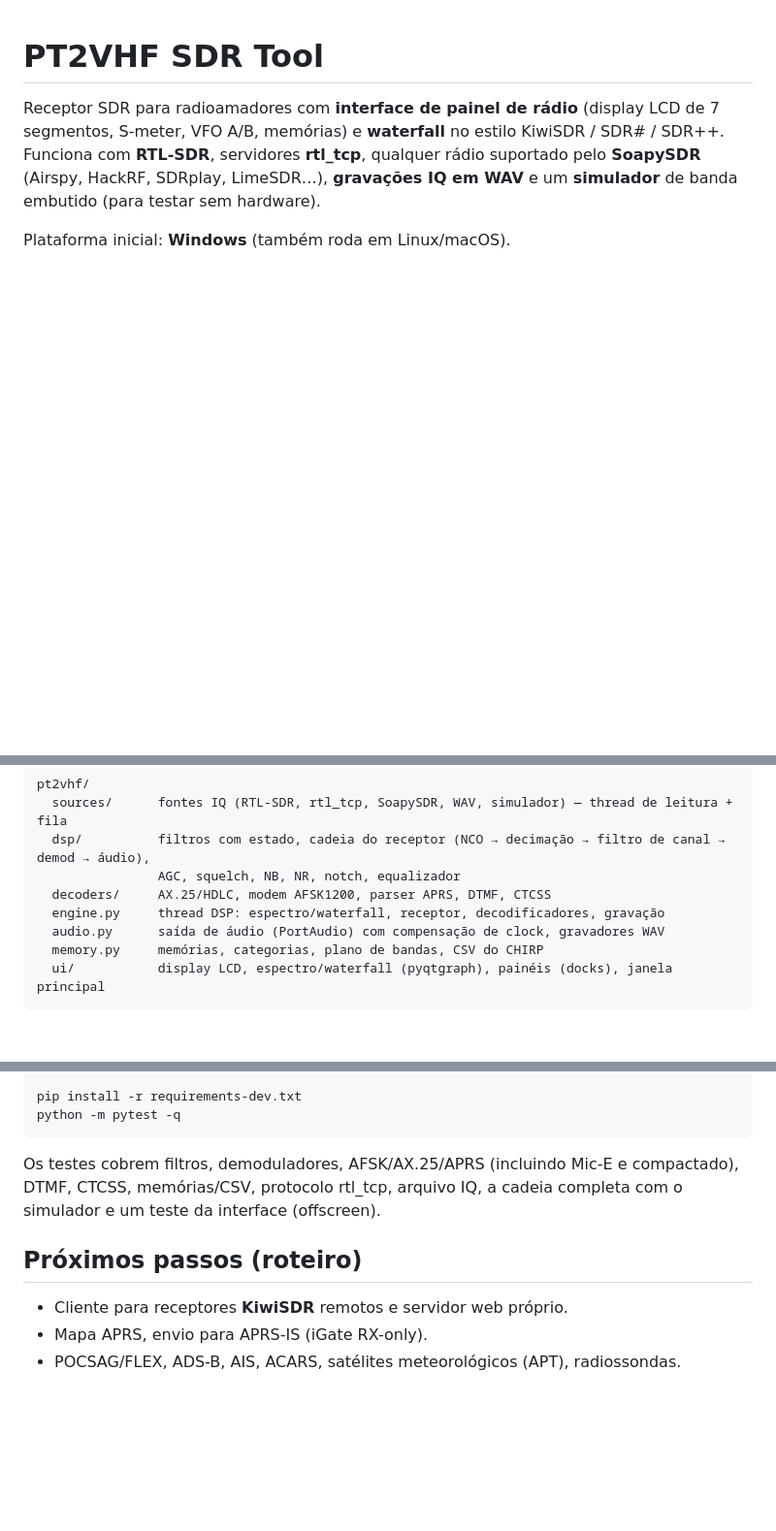
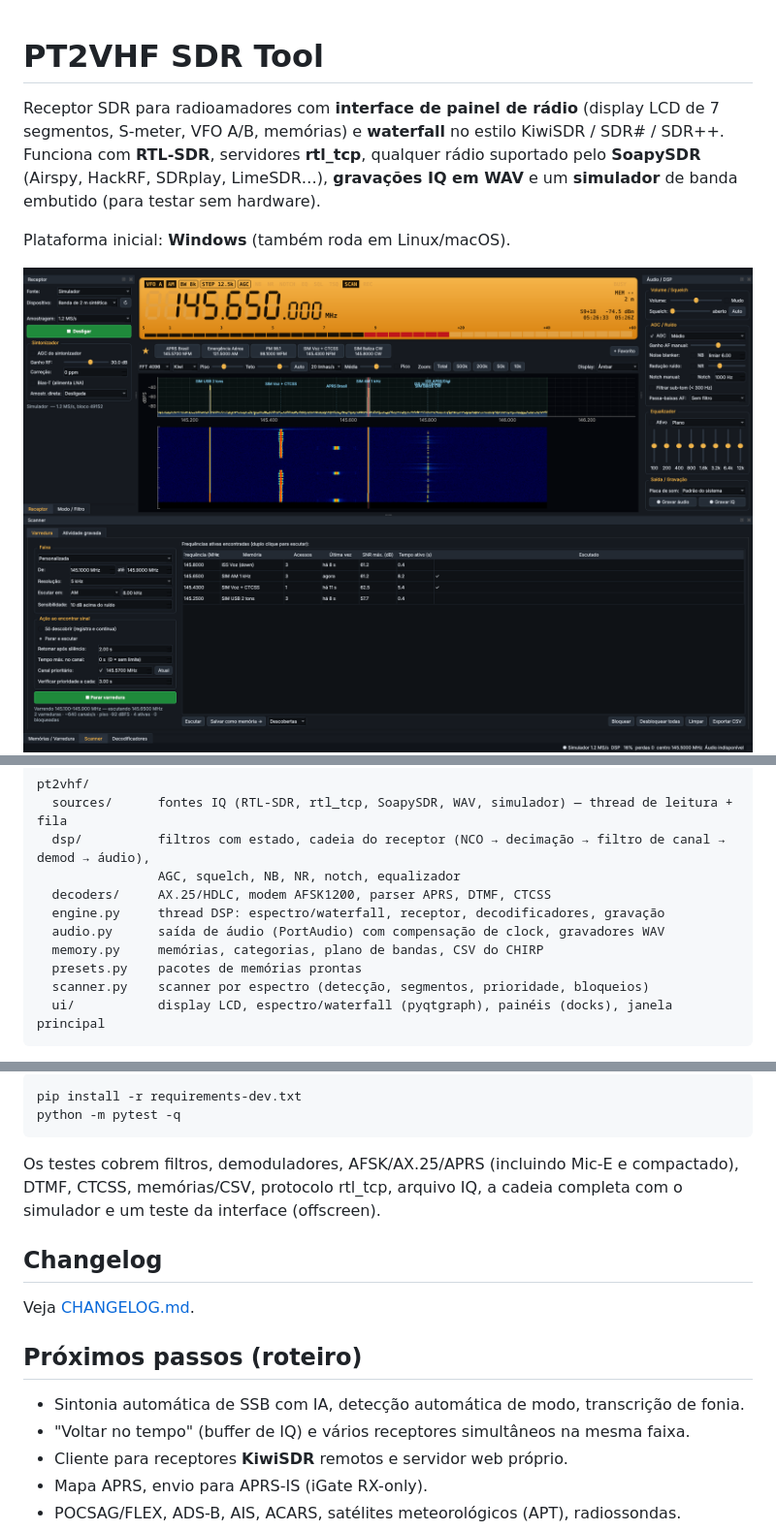
Before and after one commit to alexpmr/PT2VHF-SDR-Tool, a Markdown page: README.md, 3 parts joined by grey strips. Shown at 97% size. GitHub-like rendering; pictures changed too: docs/screenshot-scanner.png (added); blank space fills up the shorter version.

````diff
--- a/README.md
+++ b/README.md
@@ -8,6 +8,7 @@ Funciona com **RTL-SDR**, servidores **rtl_tcp**, qualquer rádio suportado pelo
 
 Plataforma inicial: **Windows** (também roda em Linux/macOS).
 
+![Scanner por espectro e teclas de favoritos](docs/screenshot-scanner.png)
 ![Tela principal com decodificação APRS](docs/screenshot-aprs.png)
 ![Tema azul, DTMF e CTCSS](docs/screenshot-azul.png)
 
@@ -114,6 +132,8 @@ pt2vhf/
   engine.py     thread DSP: espectro/waterfall, receptor, decodificadores, gravação
   audio.py      saída de áudio (PortAudio) com compensação de clock, gravadores WAV
   memory.py     memórias, categorias, plano de bandas, CSV do CHIRP
+  presets.py    pacotes de memórias prontas
+  scanner.py    scanner por espectro (detecção, segmentos, prioridade, bloqueios)
   ui/           display LCD, espectro/waterfall (pyqtgraph), painéis (docks), janela principal
 ```
 
@@ -128,7 +148,12 @@ Os testes cobrem filtros, demoduladores, AFSK/AX.25/APRS (incluindo Mic-E e comp
 DTMF, CTCSS, memórias/CSV, protocolo rtl_tcp, arquivo IQ, a cadeia completa com o simulador
 e um teste da interface (offscreen).
 
+## Changelog
+Veja [CHANGELOG.md](CHANGELOG.md).
+
 ## Próximos passos (roteiro)
+- Sintonia automática de SSB com IA, detecção automática de modo, transcrição de fonia.
+- "Voltar no tempo" (buffer de IQ) e vários receptores simultâneos na mesma faixa.
 - Cliente para receptores **KiwiSDR** remotos e servidor web próprio.
 - Mapa APRS, envio para APRS-IS (iGate RX-only).
 - POCSAG/FLEX, ADS-B, AIS, ACARS, satélites meteorológicos (APT), radiossondas.
````
Also changed, not shown: other parts of README.md (+19 -2 lines), CHANGELOG.md (added, +38 -0 lines), docs/screenshot-atividade.png (added), docs/screenshot-memorias-prontas.png (added), 12 other files.
